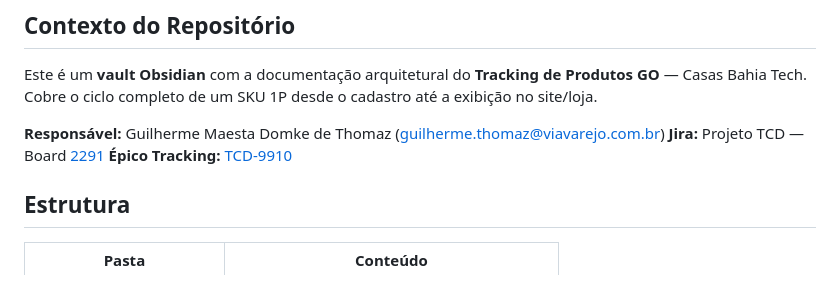
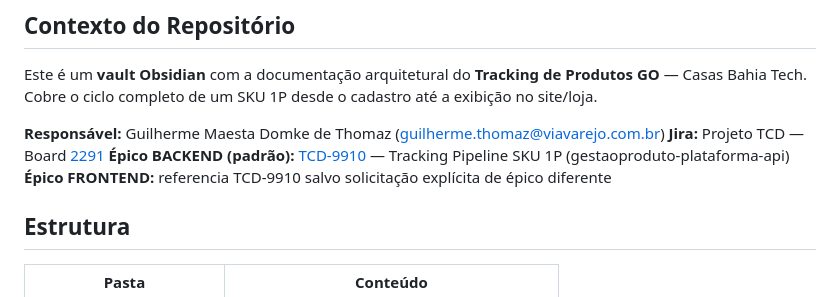
Before and after one commit to pedroalbanicb/tracking-memory-hackathon, a Markdown page: .github/copilot-instructions.md, the part around the change. GitHub-like rendering.

Commit message:
[TCD-9910] - Atualiza copilot-instructions com agents, skills e convencoes do vault hackathon

```diff
--- a/.github/copilot-instructions.md
+++ b/.github/copilot-instructions.md
@@ -6,7 +6,8 @@ Este é um **vault Obsidian** com a documentação arquitetural do **Tracking de
 
 **Responsável:** Guilherme Maesta Domke de Thomaz (guilherme.thomaz@viavarejo.com.br)
 **Jira:** Projeto TCD — Board [2291](https://casasbahiatech.atlassian.net/jira/software/c/projects/TCD/boards/2291/backlog)
-**Épico Tracking:** [TCD-9910](https://casasbahiatech.atlassian.net/browse/TCD-9910)
+**Épico BACKEND (padrão):** [TCD-9910](https://casasbahiatech.atlassian.net/browse/TCD-9910) — Tracking Pipeline SKU 1P (gestaoproduto-plataforma-api)
+**Épico FRONTEND:** referencia TCD-9910 salvo solicitação explícita de épico diferente
 
 ## Estrutura
 
```
